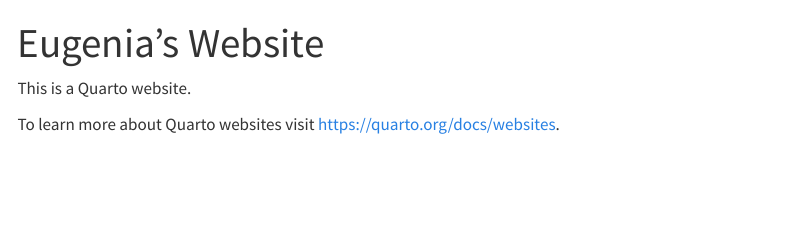
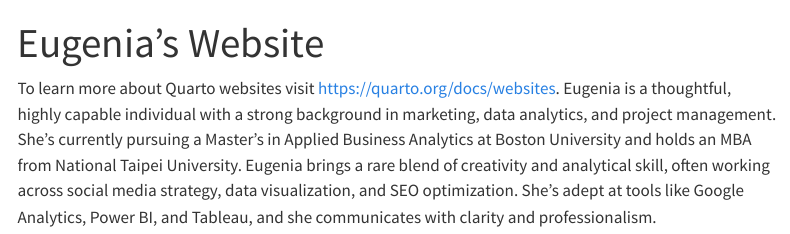
Before and after one commit to Eugenia107/Eugenia107.github.io, a Quarto document (index.qmd): the page in a window 1100 px wide, from its top. Rendered offline with R 4.5, knitr and Pandoc in place of Quarto, with nearby package versions; menus at the side of the page are left out.

Commit message:
added bio

```diff
--- a/index.qmd
+++ b/index.qmd
@@ -2,6 +2,6 @@
 title: "Eugenia's Website"
 ---
 
-This is a Quarto website.
 
 To learn more about Quarto websites visit <https://quarto.org/docs/websites>.
+Eugenia is a thoughtful, highly capable individual with a strong background in marketing, data analytics, and project management. She’s currently pursuing a Master’s in Applied Business Analytics at Boston University and holds an MBA from National Taipei University. Eugenia brings a rare blend of creativity and analytical skill, often working across social media strategy, data visualization, and SEO optimization. She’s adept at tools like Google Analytics, Power BI, and Tableau, and she communicates with clarity and professionalism.
```
